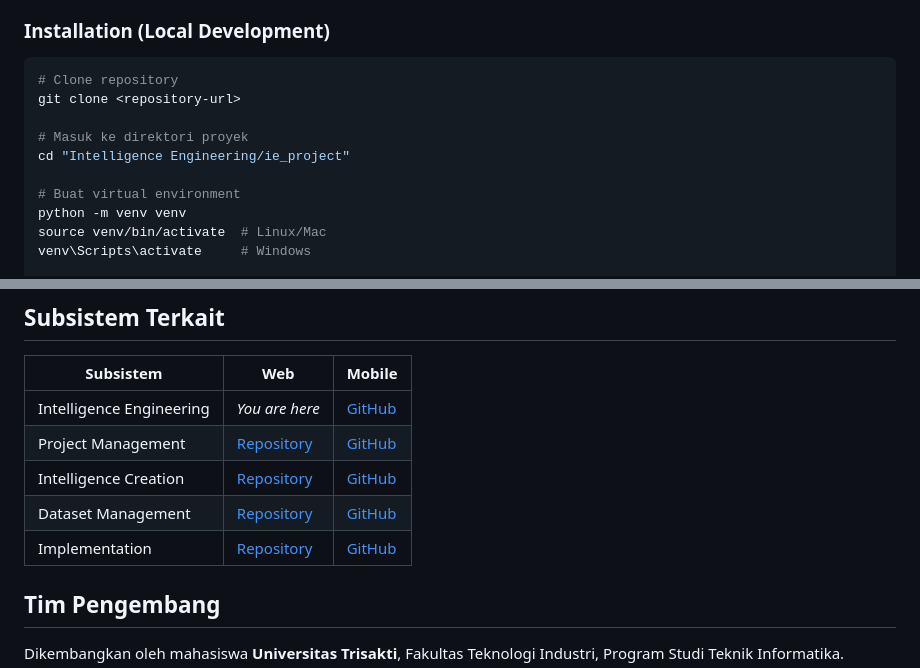
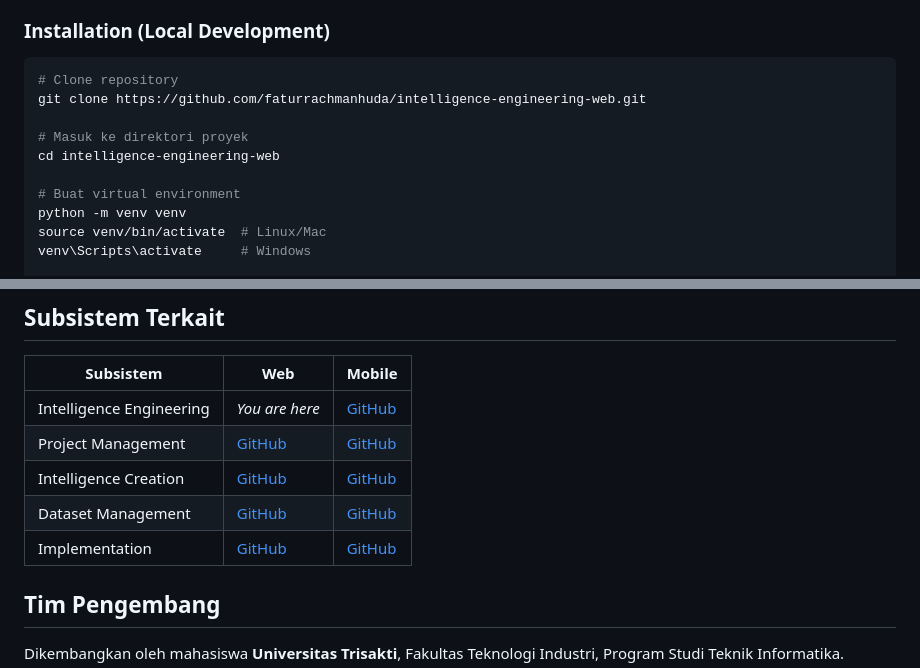
Before and after one commit to faturrachmanhuda/intelligence-engineering-web, a Markdown page: README.md, 2 parts joined by grey strips. Drawn GitHub-style.

Commit message:
Update README: add actual GitHub repository URLs

````diff
--- a/README.md
+++ b/README.md
@@ -67,10 +67,10 @@ Aplikasi web ini merupakan sistem utama untuk subsistem **Intelligence Engineeri
 
 ```bash
 # Clone repository
-git clone <repository-url>
+git clone https://github.com/faturrachmanhuda/intelligence-engineering-web.git
 
 # Masuk ke direktori proyek
-cd "Intelligence Engineering/ie_project"
+cd intelligence-engineering-web
 
 # Buat virtual environment
 python -m venv venv
@@ -182,10 +182,10 @@ Intelligence Engineering terintegrasi dengan subsistem lain melalui mekanisme be
 | Subsistem | Web | Mobile |
 |-----------|-----|--------|
 | Intelligence Engineering | *You are here* | [GitHub](https://github.com/faturrachmanhuda/intelligence-engineering-mobile) |
-| Project Management | [Repository](../../../Project%20Management/backend) | [GitHub](https://github.com/faturrachmanhuda/project-management-mobile) |
-| Intelligence Creation | [Repository](../../../Intelligence%20Creation) | [GitHub](https://github.com/faturrachmanhuda/intelligence-creation-mobile) |
-| Dataset Management | [Repository](../../../Dataset%20Management) | [GitHub](https://github.com/faturrachmanhuda/dataset-management-mobile) |
-| Implementation | [Repository](../../../Implementation/main_web) | [GitHub](https://github.com/faturrachmanhuda/implementation-mobile) |
+| Project Management | [GitHub](https://github.com/faturrachmanhuda/project-management-web) | [GitHub](https://github.com/faturrachmanhuda/project-management-mobile) |
+| Intelligence Creation | [GitHub](https://github.com/faturrachmanhuda/intelligence-creation-web) | [GitHub](https://github.com/faturrachmanhuda/intelligence-creation-mobile) |
+| Dataset Management | [GitHub](https://github.com/faturrachmanhuda/dataset-management-web) | [GitHub](https://github.com/faturrachmanhuda/dataset-management-mobile) |
+| Implementation | [GitHub](https://github.com/faturrachmanhuda/implementation-web) | [GitHub](https://github.com/faturrachmanhuda/implementation-mobile) |
 
 ## Tim Pengembang
 
````
